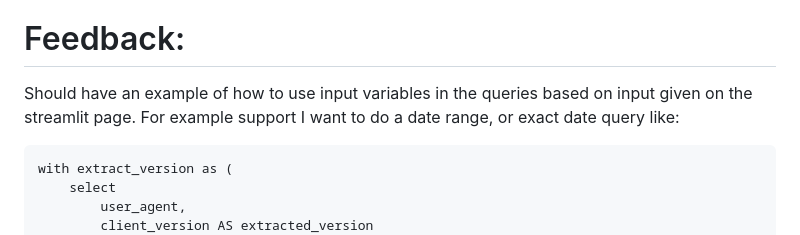
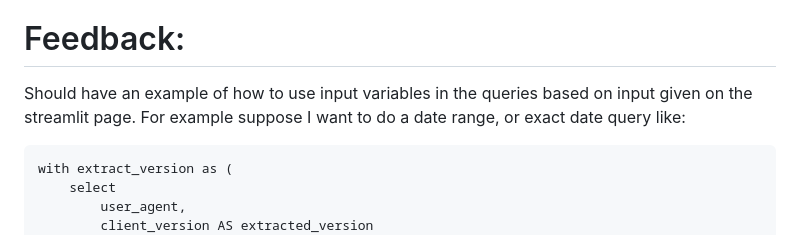
Before and after one commit to Sage-Bionetworks/snowflake, a Markdown page: streamlit_template/README.md, the part around the change. Rendered like a GitHub page.

Commit message:
Fix note

````diff
--- a/streamlit_template/README.md
+++ b/streamlit_template/README.md
@@ -145,7 +145,7 @@ pytest library on the related test file.
 
 # Feedback:
 Should have an example of how to use input variables in the queries based on input
-given on the streamlit page. For example support I want to do a date range, or exact
+given on the streamlit page. For example suppose I want to do a date range, or exact
 date query like:
 
 ```
````
